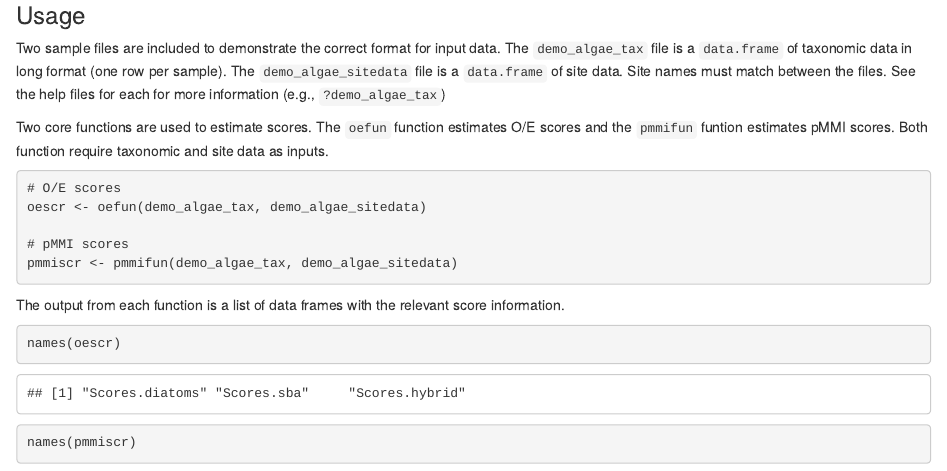
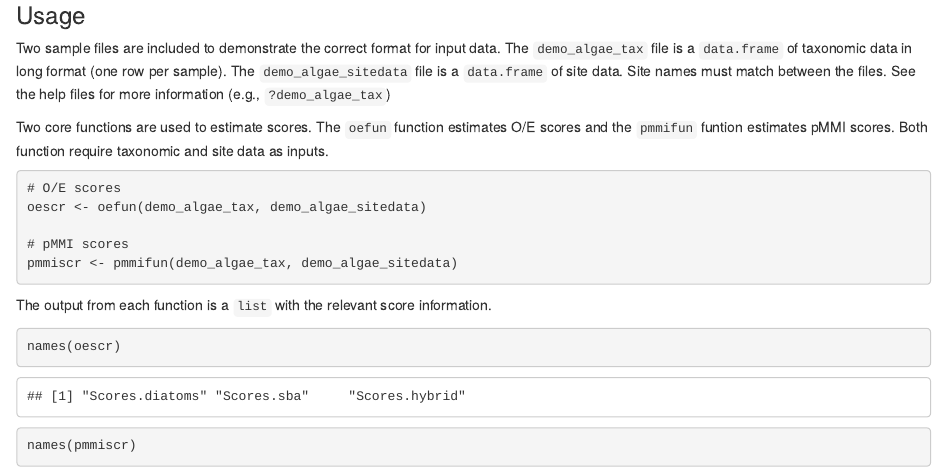
Before and after one commit to SCCWRP/ASCI, an R Markdown document (README.Rmd): the page in a window 1100 px wide, from 460 px down. The pictures show the output file README.html that the author committed with the source, opened offline; library style sheets and scripts come from the installed R packages; badge pictures from the web are left out.

Commit message:
minor edits to readme

````diff
--- a/README.Rmd
+++ b/README.Rmd
@@ -35,7 +35,7 @@ Marcus W Beck, Susanna Theroux, John Van Sickle (2017, October 11). SCCWRP/ASCI:
 
 ### Usage
 
-Two sample files are included to demonstrate the correct format for input data. The `demo_algae_tax` file is a `data.frame` of taxonomic data in long format (one row per sample).  The `demo_algae_sitedata` file is a `data.frame` of site data.  Site names must match between the files. See the help files for each for more information (e.g., `?demo_algae_tax`)
+Two sample files are included to demonstrate the correct format for input data. The `demo_algae_tax` file is a `data.frame` of taxonomic data in long format (one row per sample).  The `demo_algae_sitedata` file is a `data.frame` of site data.  Site names must match between the files. See the help files for more information (e.g., `?demo_algae_tax`)
 
 Two core functions are used to estimate scores.  The `oefun` function estimates O/E scores and the `pmmifun` funtion estimates pMMI scores. Both function require taxonomic and site data as inputs.
 
@@ -50,7 +50,7 @@ oescr <- oefun(demo_algae_tax, demo_algae_sitedata)
 pmmiscr <- pmmifun(demo_algae_tax, demo_algae_sitedata)
 ```
 
-The output from each function is a list of data frames with the relevant score information.
+The output from each function is a `list` with the relevant score information.
 ```{r}
 names(oescr)
 names(pmmiscr)
````
Also changed, not shown: README.html, README.md.
